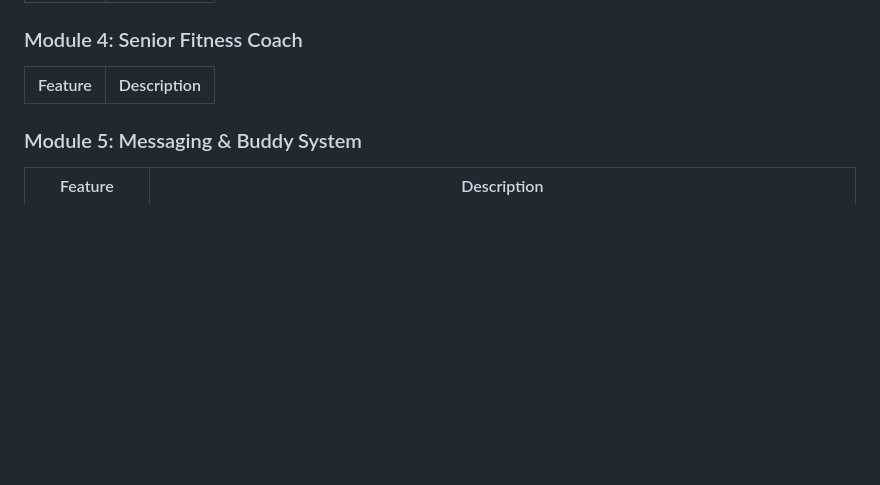
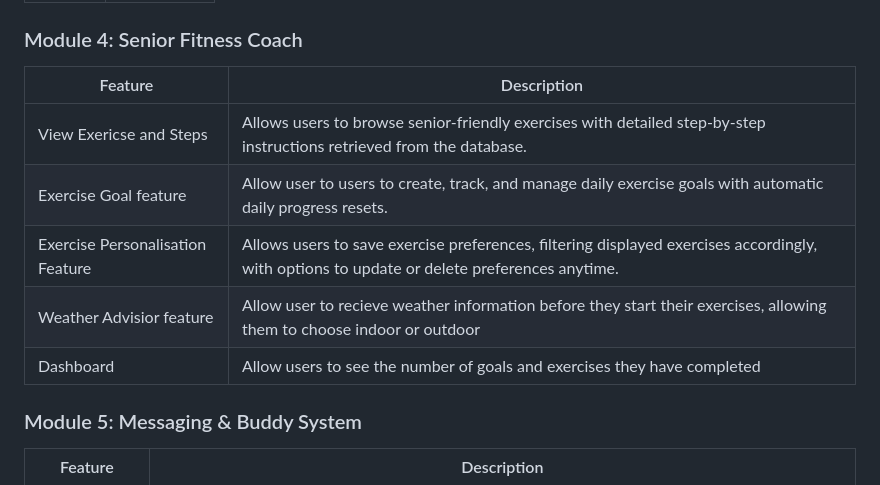
Before and after one commit to fisherman-23/BED2025Apr_P03_T2, a Markdown page: README.md, the part around the change. Rendered like a GitHub page; blank space fills up the shorter version.

```diff
--- a/README.md
+++ b/README.md
@@ -82,8 +82,13 @@ The website consists of 5 specialized modules.
 
 ### Module 4: Senior Fitness Coach
 
-| Feature | Description |
-| ------- | ----------- |
+| Feature            | Description                                                                                                                                     |
+| ------------------ | ----------------------------------------------------------------------------------------------------------------------------------------------- |
+| View Exericse and Steps | Allows users to browse senior-friendly exercises with detailed step-by-step instructions retrieved from the database. |
+| Exercise Goal feature | Allow user to users to create, track, and manage daily exercise goals with automatic daily progress resets. |
+| Exercise Personalisation Feature | Allows users to save exercise preferences, filtering displayed exercises accordingly, with options to update or delete preferences anytime. |
+| Weather Advisior feature| Allow user to recieve weather information before they start their exercises, allowing them to choose indoor or outdoor|
+| Dashboard| Allow users to see the number of goals and exercises they have completed|
 
 ### Module 5: Messaging & Buddy System
 
```
